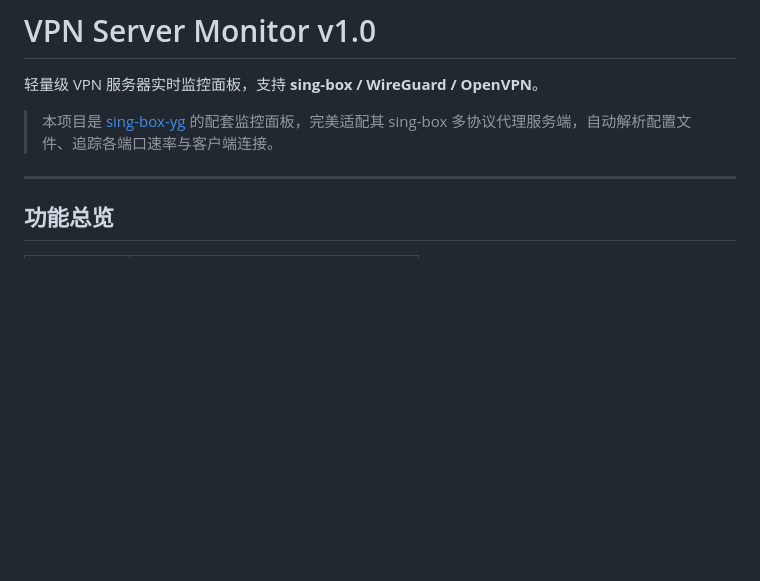
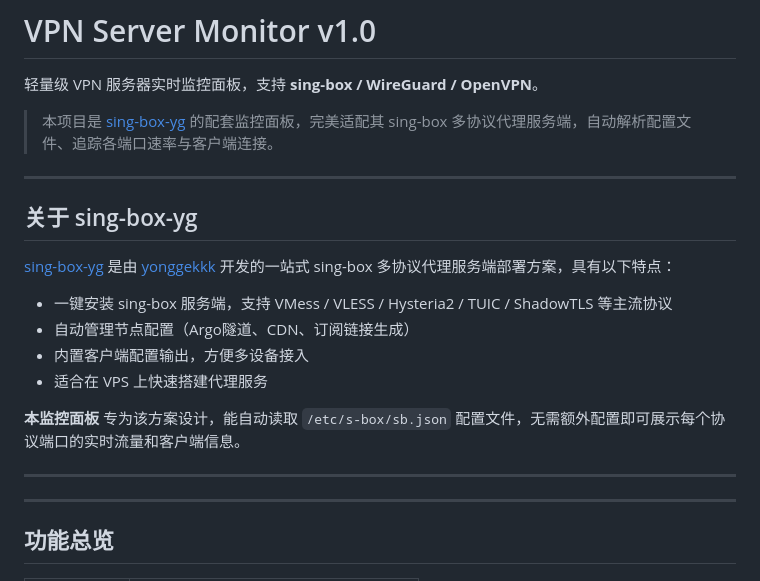
Before and after one commit to likailuo/vpn-server-monitor, a Markdown page: README.md, the part around the change. GitHub-like rendering; blank space fills up the shorter version.

Commit message:
docs: add sing-box-yg project introduction section

```diff
--- a/README.md
+++ b/README.md
@@ -3,6 +3,21 @@
 轻量级 VPN 服务器实时监控面板，支持 **sing-box / WireGuard / OpenVPN**。
 
 > 本项目是 [sing-box-yg](https://github.com/yonggekkk/sing-box-yg) 的配套监控面板，完美适配其 sing-box 多协议代理服务端，自动解析配置文件、追踪各端口速率与客户端连接。
+
+---
+
+## 关于 sing-box-yg
+
+[sing-box-yg](https://github.com/yonggekkk/sing-box-yg) 是由 [yonggekkk](https://github.com/yonggekkk) 开发的一站式 sing-box 多协议代理服务端部署方案，具有以下特点：
+
+- 一键安装 sing-box 服务端，支持 VMess / VLESS / Hysteria2 / TUIC / ShadowTLS 等主流协议
+- 自动管理节点配置（Argo隧道、CDN、订阅链接生成）
+- 内置客户端配置输出，方便多设备接入
+- 适合在 VPS 上快速搭建代理服务
+
+**本监控面板** 专为该方案设计，能自动读取 `/etc/s-box/sb.json` 配置文件，无需额外配置即可展示每个协议端口的实时流量和客户端信息。
+
+---
 
 ---
 
```
